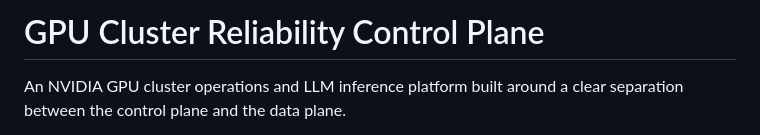
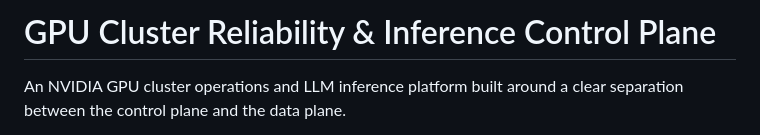
Before and after one commit to juniemariam/gpu-cluster-reliability-control-plane, a Markdown page: README.md, the part around the change. GitHub-like rendering.

Commit message:
Update project title in README to include 'Inference'

```diff
--- a/README.md
+++ b/README.md
@@ -1,4 +1,4 @@
-# GPU Cluster Reliability Control Plane
+# GPU Cluster Reliability & Inference Control Plane
 
 An NVIDIA GPU cluster operations and LLM inference platform built around a clear separation between the control plane and the data plane.
 
```
